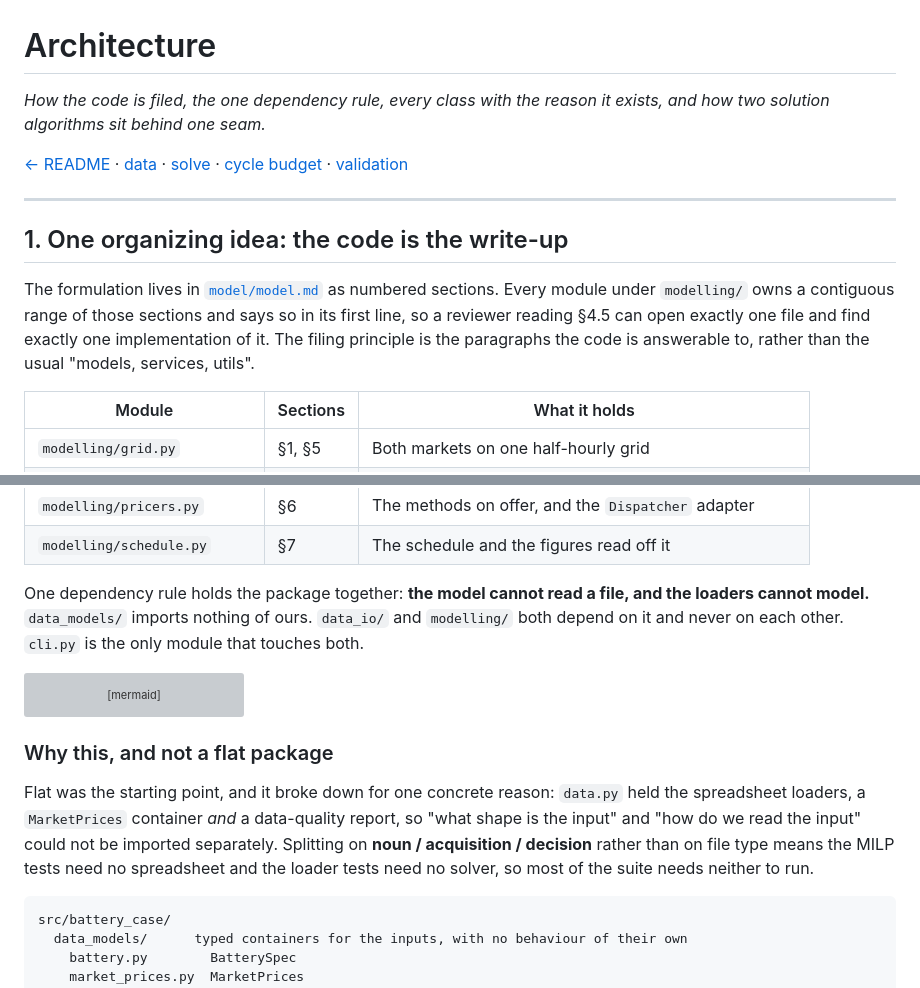
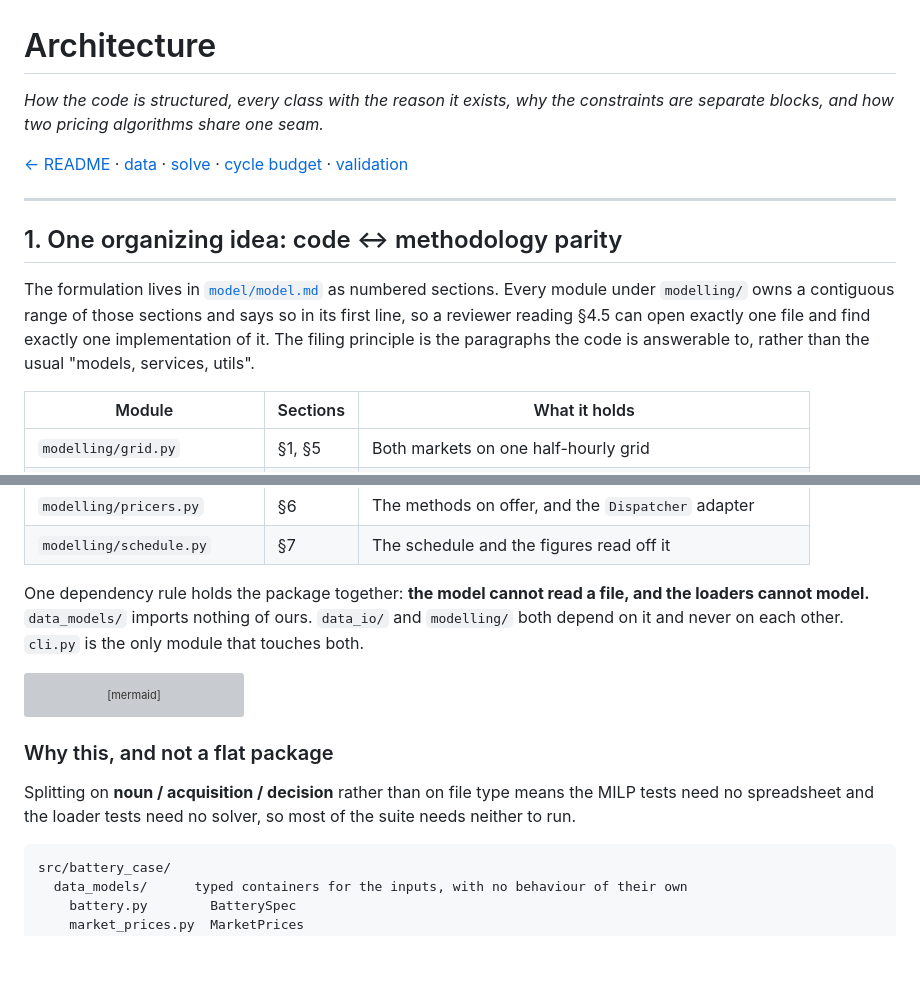
Before and after one commit to GuilhermePFM/BatteryCase, a Markdown page: docs/architecture.md, 2 parts joined by grey strips. Drawn GitHub-style; blank space fills up the shorter version; grey boxes are pictures that could not be loaded.

````diff
--- a/docs/architecture.md
+++ b/docs/architecture.md
@@ -1,21 +1,15 @@
 # Architecture
 
-*How the code is filed, the one dependency rule, every class with the reason it
-exists, and how two solution algorithms sit behind one seam.*
+*How the code is structured, every class with the reason it exists, why the constraints are separate blocks, and how two pricing algorithms share one seam.*
 
 [← README](../README.md) · [data](data.md) · [solve](solve.md) ·
 [cycle budget](cycle-budget.md) · [validation](validation.md)
 
 ---
 
-## 1. One organizing idea: the code is the write-up
+## 1. One organizing idea: code <-> methodology parity
 
-The formulation lives in [`model/model.md`](model/model.md) as numbered
-sections. Every module under `modelling/` owns a contiguous range of those
-sections and says so in its first line, so a reviewer reading §4.5 can open
-exactly one file and find exactly one implementation of it. The filing
-principle is the paragraphs the code is answerable to, rather than the usual
-"models, services, utils".
+The formulation lives in [`model/model.md`](model/model.md) as numbered sections. Every module under `modelling/` owns a contiguous range of those sections and says so in its first line, so a reviewer reading §4.5 can open exactly one file and find exactly one implementation of it. The filing principle is the paragraphs the code is answerable to, rather than the usual "models, services, utils".
 
 | Module | Sections | What it holds |
 | --- | --- | --- |
@@ -30,10 +24,7 @@ principle is the paragraphs the code is answerable to, rather than the usual
 | `modelling/pricers.py` | §6 | The methods on offer, and the `Dispatcher` adapter |
 | `modelling/schedule.py` | §7 | The schedule and the figures read off it |
 
-One dependency rule holds the package together: **the model cannot read a file,
-and the loaders cannot model.** `data_models/` imports nothing of ours.
-`data_io/` and `modelling/` both depend on it and never on each other. `cli.py`
-is the only module that touches both.
+One dependency rule holds the package together: **the model cannot read a file, and the loaders cannot model.** `data_models/` imports nothing of ours. `data_io/` and `modelling/` both depend on it and never on each other. `cli.py` is the only module that touches both.
 
 ```mermaid
 flowchart TD
@@ -51,12 +42,7 @@ flowchart TD
 
 ### Why this, and not a flat package
 
-Flat was the starting point, and it broke down for one concrete reason:
-`data.py` held the spreadsheet loaders, a `MarketPrices` container *and* a
-data-quality report, so "what shape is the input" and "how do we read the
-input" could not be imported separately. Splitting on **noun / acquisition /
-decision** rather than on file type means the MILP tests need no spreadsheet and
-the loader tests need no solver, so most of the suite needs neither to run.
+Splitting on **noun / acquisition / decision** rather than on file type means the MILP tests need no spreadsheet and the loader tests need no solver, so most of the suite needs neither to run.
 
 ```
 src/battery_case/
````
Also changed, not shown: other parts of docs/architecture.md (+48 -96 lines), docs/pricer-build-report.md (deleted, +0 -218 lines).
